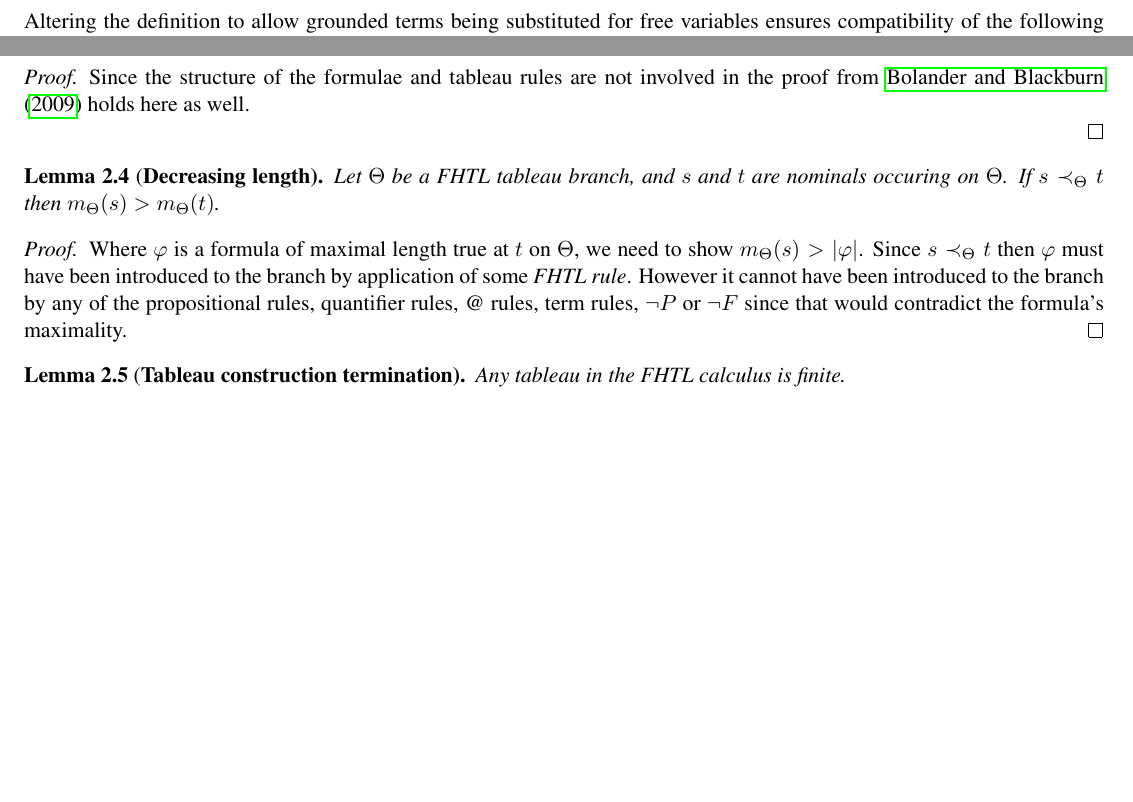
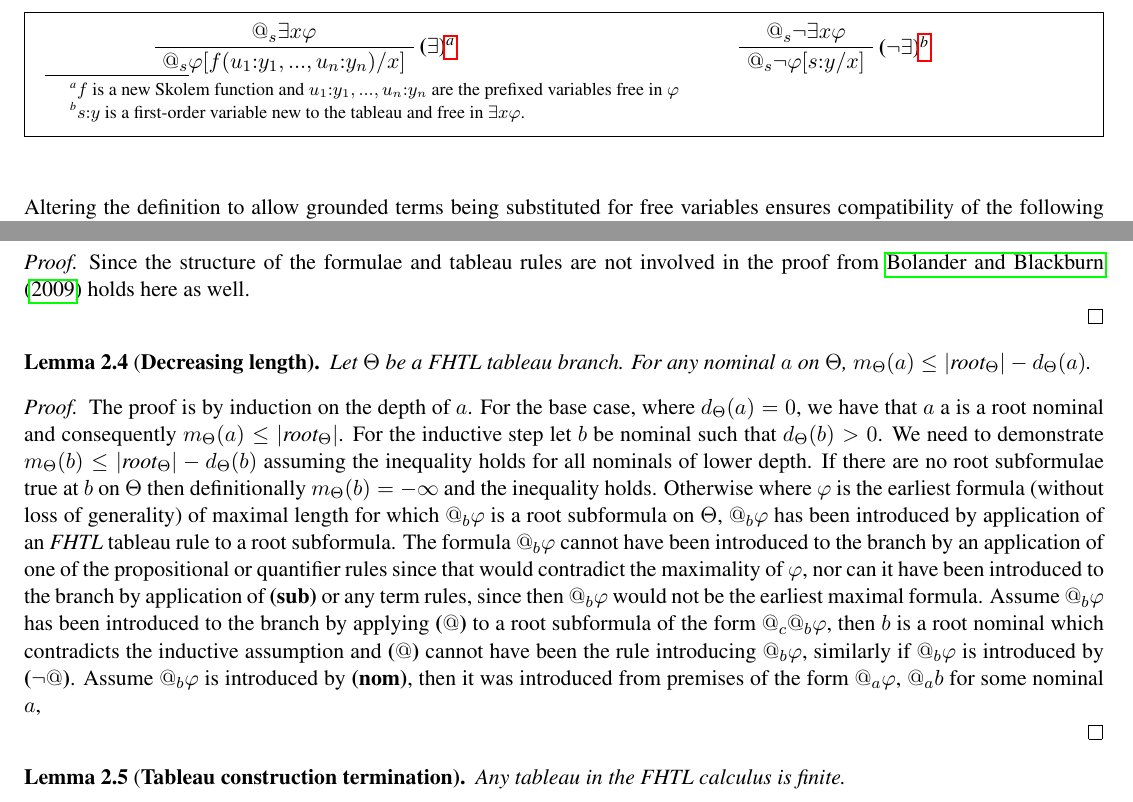
Before and after one commit to Eli-Goldner/masters-thesis, a LaTeX paper (proof.tex): two parts of pages 5 and 6 of 9 before the commit and two parts of pages 5 and 6 of 10 after it, joined at a grey line, cut at the place of the change, the shorter picture padded with empty space. Compiled offline with pdfLaTeX.

Commit message:
modified:   proof.pdf 	modified:   proof.tex

```diff
--- a/proof.tex
+++ b/proof.tex
@@ -616,6 +593,26 @@ for {\it FHL} in a way that reflects the new formulae of the form $@_i P \phi$.
 
 
 \subsection{Tableau Construction}
+
+\underline{\bf Quantifier rules for tableau with unification:}
+
+\begin{figure*}
+  \begin{mdframed}
+    \begin{multicols}{2}
+      \begin{prooftree}
+        \AxiomC{$@_s \exists x \phi$}
+        \RightLabel{\bf ($\exists$)\footnote{$f$ is a new Skolem function and $u_1 : y_1,..., u_n : y_n$ are the prefixed variables free in $\phi$}}
+        \UnaryInfC{$@_s \phi[f(u_1 : y_1 ,..., u_n : y_n ) / x]$}
+      \end{prooftree}
+
+      \begin{prooftree}
+        \AxiomC{$@_s \neg \exists x \phi$}
+        \RightLabel{\bf ($\neg \exists$)\footnote{$s : y$ is a first-order variable new to the tableau and free in $\exists x \phi$.}}
+        \UnaryInfC{$@_s \neg \phi[s : y / x]$}
+      \end{prooftree}
+    \end{multicols}
+  \end{mdframed}
+\end{figure*}
 
 \begin{definition}[{\bf Closed and open}]
   If a tableau branch contains a formula
@@ -856,27 +853,65 @@ tableau construction algorithm for $\mathcal{H}(@)$.
   \fi
 \end{proof}
 
-\iffalse
-The remaining part of the argument for tableau construction
-termination is adapted from \citet{areces2009tableaux}.
-\fi
 \begin{lemma}[{\bf Decreasing length}]
-  Let $\Theta$ be a {\it FHTL} tableau branch,
-  and $s$ and $t$ are nominals occuring on $\Theta$.
-  If $s \prec_{\Theta} t$ then $m_{\Theta}(s) > m_{\Theta}(t)$.
-\end{lemma}
+  Let $\Theta$ be a {\it FHTL} tableau branch.
+  For any nominal $a$ on $\Theta$, $m_{\Theta}(a) \leq |\textit{root}_{\Theta}| - d_{\Theta}(a)$.
+  \end{lemma}
 
 \begin{proof}
-  Where $\phi$ is a formula of maximal length
+  The proof is by induction on the depth of $a$.
+  For the base case, where $d_{\Theta} (a) = 0$,
+  we have that $a$ a is a root nominal and consequently
+  $m_{\Theta}(a) \leq |\textit{root}_{\Theta}|$.
+  For the inductive step let $b$ be nominal
+  such that $d_{\Theta} (b) > 0$.  We need to demonstrate
+  $m_{\Theta}(b) \leq |\textit{root}_{\Theta}| - d_{\Theta}(b)$
+  assuming the inequality holds for all nominals of lower
+  depth.  If there are no root subformulae true at
+  $b$ on $\Theta$ then definitionally $m_{\Theta}(b) = - \infty$
+  and the inequality holds.  Otherwise where $\phi$ is the earliest
+  formula (without loss of generality)
+  of maximal length for which $@_b \phi$ is a root subformula
+  on $\Theta$, $@_b \phi$ has been introduced by application of an
+  {\it FHTL} tableau rule to a root subformula.  The formula $@_b \phi$
+  cannot have been introduced to the branch by an
+  application of one of the propositional or quantifier rules
+  since that would contradict the maximality of $\phi$,
+  nor can it have been introduced to the branch by application
+  of {\bf (sub)} or any term rules, since then $@_b \phi$ would
+  not be the earliest maximal formula.  Assume $@_b \phi$
+  has been introduced to the branch by applying {\bf ($@$)}
+  to a root subformula of the form $@_c @_b \phi$, then $b$
+  is a root nominal which contradicts the inductive assumption
+  and {\bf ($@$)} cannot have been the rule introducing $@_b \phi$,
+  similarly if $@_b \phi$ is introduced by {\bf ($\neg @$)}.
+  Assume $@_b \phi$ is introduced by {\bf (nom)},
+  then it was introduced from premises of the form
+  $@_a \phi$, $@_a b$ for some nominal $a$,
+
+
+
+
+  \iffalse
+  Where $\phi$ is the earliest formula of maximal length
+  (term rules that preserve formula type preserve length so we will ignore them)
   true at $t$ on $\Theta$, we need to show
   $m_{\Theta}(s) > |\phi|$.
   Since $s \prec_{\Theta} t$ then $\phi$ must have
   been introduced to the branch by application
   of some {\it FHTL rule}.  However it cannot
   have been introduced to the branch by any of the
-  propositional rules, quantifier rules, @ rules,
-  term rules, $\neg P$ or $\neg F$ since that would
+  propositional rules or quantifier rules since that would
   contradict the formula's maximality.
+  As a result the formula must have been introduced by
+  $F$ or $P$, $\neg F$ or $\neg P$, {\bf (nom)}, or an @--rule.
+  In the case of $F/P$, $@_t \phi$ must have been introduced to the branch
+  from a formula of the form $@_s (F / P) \phi$.
+  In the case of $\neg F / \neg P$, $@_s \phi$ must
+  be of the form $@_s \neg \psi$ and follows
+  from two premises of the form $@_s \neg (F / P) \psi$
+  and $@_s (F / P) t$.  In the
+  \fi
 \end{proof}
 
 \begin{lemma}[{\bf Tableau construction termination}]
```
Also changed, not shown: proof.pdf, proof.tex (43 more changed lines).
